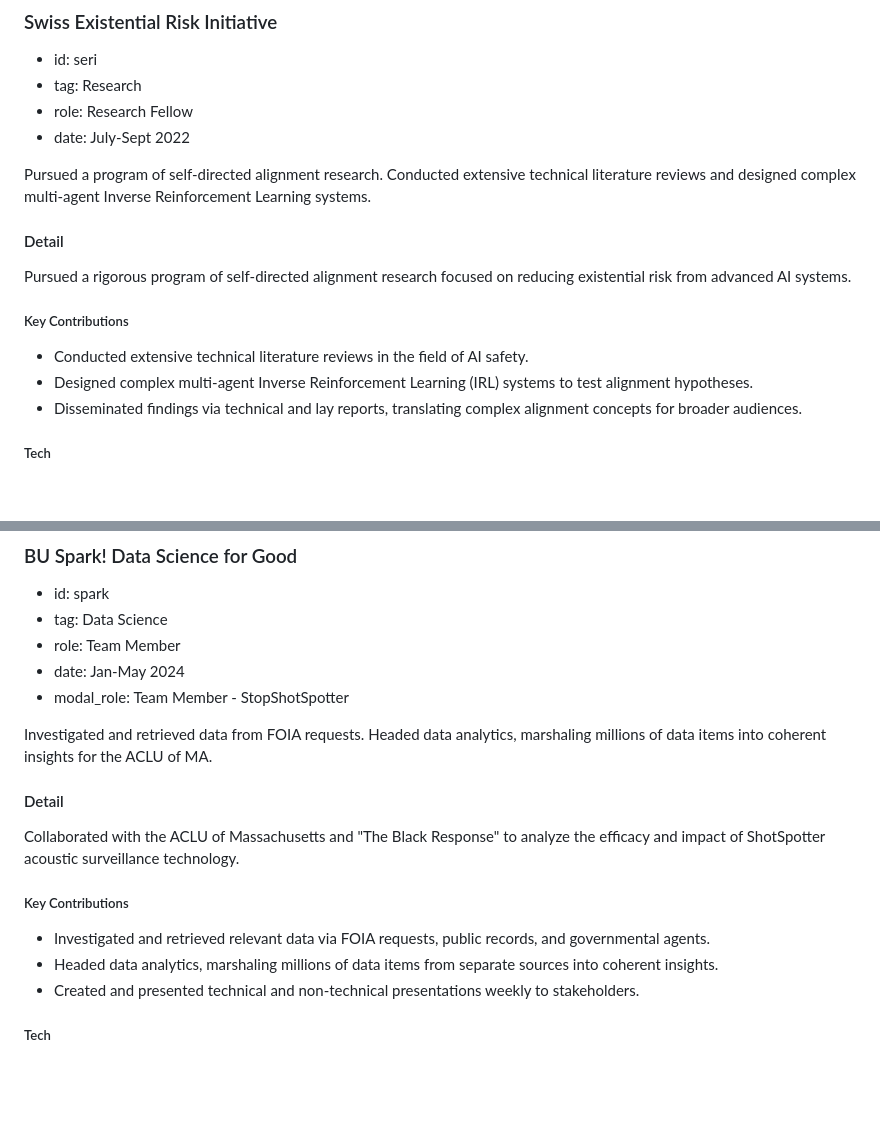
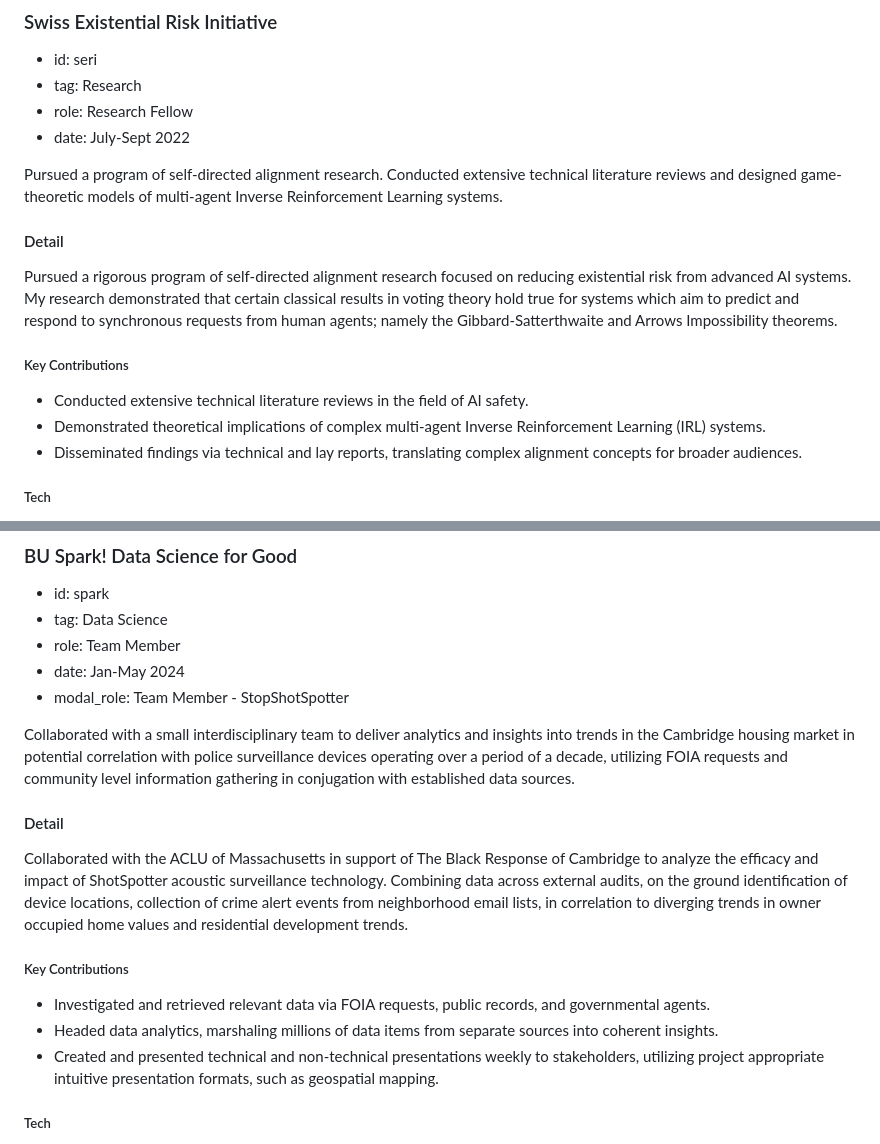
Before and after one commit to GuerdonL/personal-website, a Markdown page: content.md, 2 parts joined by grey strips. GitHub-like rendering; blank space fills up the shorter version.

```diff
--- a/content.md
+++ b/content.md
@@ -146,16 +171,16 @@ https://docs.google.com/document/d/18-Zc_nEQHMU7lTMQQeGHAtKmWmvCUEVMQu6HVv7g2j8/
 - role: Research Fellow
 - date: July-Sept 2022
 
-Pursued a program of self-directed alignment research. Conducted extensive technical literature reviews and designed complex multi-agent Inverse Reinforcement Learning systems.
+Pursued a program of self-directed alignment research. Conducted extensive technical literature reviews and designed game-theoretic models of multi-agent Inverse Reinforcement Learning systems.
 
 #### Detail
 
-Pursued a rigorous program of self-directed alignment research focused on reducing existential risk from advanced AI systems.
+Pursued a rigorous program of self-directed alignment research focused on reducing existential risk from advanced AI systems. My research demonstrated that certain classical results in voting theory hold true for systems which aim to predict and respond to synchronous requests from human agents; namely the Gibbard-Satterthwaite and Arrows Impossibility theorems.
 
 ##### Key Contributions
 
 - Conducted extensive technical literature reviews in the field of AI safety.
-- Designed complex multi-agent Inverse Reinforcement Learning (IRL) systems to test alignment hypotheses.
+- Demonstrated theoretical implications of complex multi-agent Inverse Reinforcement Learning (IRL) systems.
 - Disseminated findings via technical and lay reports, translating complex alignment concepts for broader audiences.
 
 ##### Tech
@@ -172,17 +197,17 @@ Pursued a rigorous program of self-directed alignment research focused on reduci
 - date: Jan-May 2024
 - modal_role: Team Member - StopShotSpotter
 
-Investigated and retrieved data from FOIA requests. Headed data analytics, marshaling millions of data items into coherent insights for the ACLU of MA.
+Collaborated with a small interdisciplinary team to deliver analytics and insights into trends in the Cambridge housing market in potential correlation with police surveillance devices operating over a period of a decade, utilizing FOIA requests and community level information gathering in conjugation with established data sources.
 
 #### Detail
 
-Collaborated with the ACLU of Massachusetts and "The Black Response" to analyze the efficacy and impact of ShotSpotter acoustic surveillance technology.
+Collaborated with the ACLU of Massachusetts in support of The Black Response of Cambridge to analyze the efficacy and impact of ShotSpotter acoustic surveillance technology. Combining data across external audits, on the ground identification of device locations, collection of crime alert events from neighborhood email lists, in correlation to diverging trends in owner occupied home values and residential development trends.
 
 ##### Key Contributions
 
 - Investigated and retrieved relevant data via FOIA requests, public records, and governmental agents.
 - Headed data analytics, marshaling millions of data items from separate sources into coherent insights.
-- Created and presented technical and non-technical presentations weekly to stakeholders.
+- Created and presented technical and non-technical presentations weekly to stakeholders, utilizing project appropriate intuitive presentation formats, such as geospatial mapping.
 
 ##### Tech
 
```
Also changed, not shown: other parts of content.md (+61 -28 lines).
